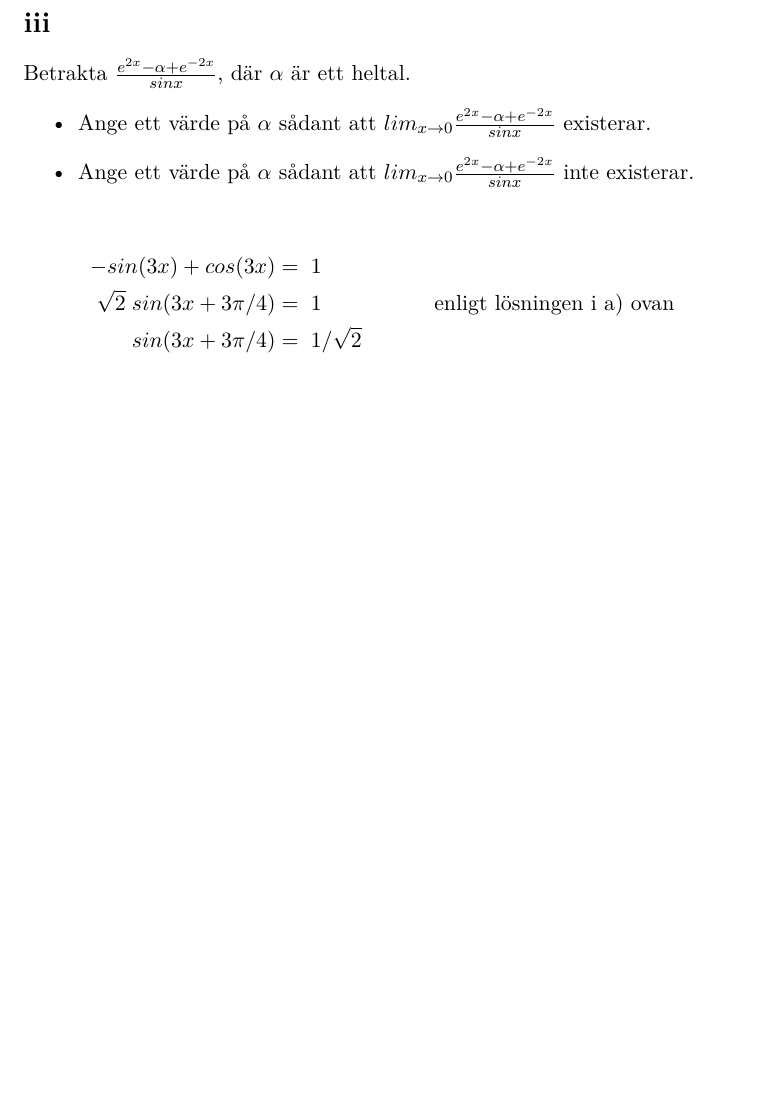
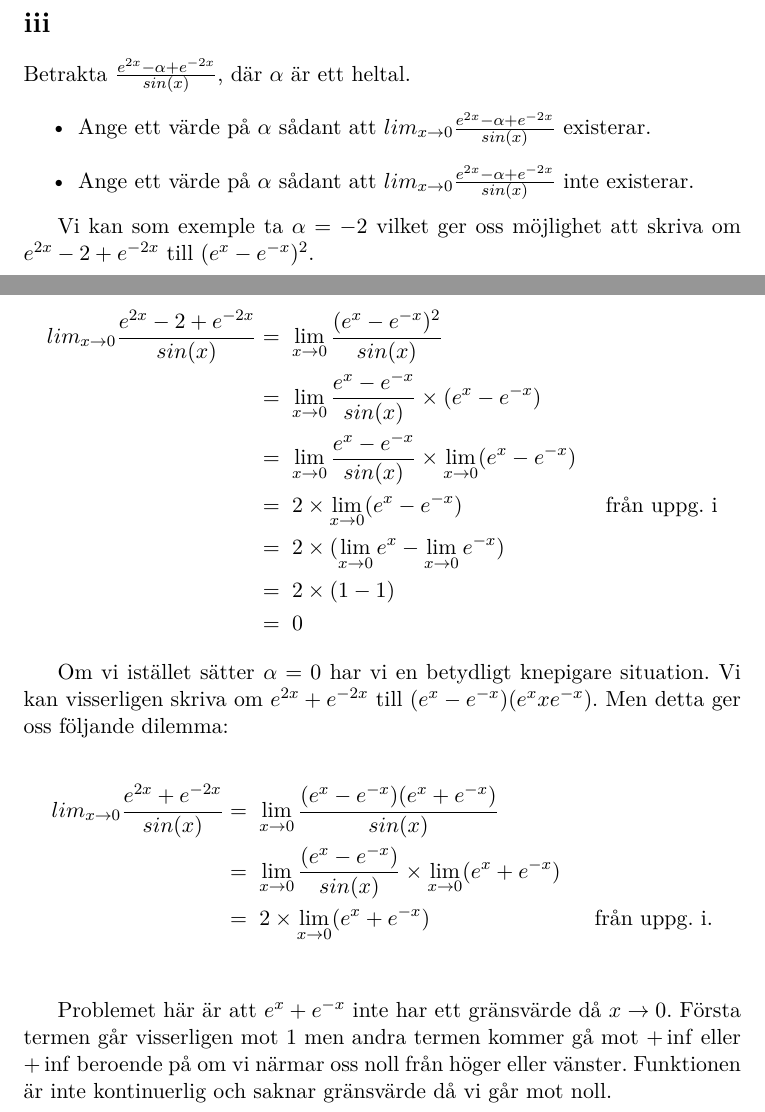
Before and after one commit to johanmon/MM2001, a LaTeX document (problem/prob2.tex): part of the page before the commit and two parts of pages 2 and 3 of 3 after it, the two joined at a grey line, cut so that both start at the same text, the shorter picture padded with empty space. Compiled offline with pdfLaTeX.

Commit message:
uppg 2 klar

```diff
--- a/problem/prob2.tex
+++ b/problem/prob2.tex
@@ -60,11 +109,38 @@ Betrakta $\frac{e^{2x} - \alpha + e^{-2x}}{sin x}$, där $\alpha$ är ett heltal
+Vi kan som exemple ta $\alpha = -2$ vilket ger oss möjlighet att
+skriva om $e^{2x} -2 + e^{-2x}$ till $(e^x - e^{-x})^2$.
+
+\begin{align*}
+  lim_{x \rightarrow 0}\frac{e^{2x} -2 + e^{-2x}}{sin(x)}
+      &=\; \lim_{x \rightarrow 0}\frac{(e^x - e^{-x})^2}{sin(x)} \\
+      &=\; \lim_{x \rightarrow 0}\frac{e^x - e^{-x}}{sin(x)} \times (e^x - e^{-x}) \\
+      &=\; \lim_{x \rightarrow 0}\frac{e^x - e^{-x}}{sin(x)} \times \lim_{x \rightarrow 0}(e^x - e^{-x}) \\
+      &=\; 2 \times \lim_{x \rightarrow 0}(e^x - e^{-x}) &\; \text{från uppg. i}\\
+      &=\; 2 \times (\lim_{x \rightarrow 0}e^x - \lim_{x \rightarrow 0}   e^{-x}) \\
+      &=\; 2 \times (1 - 1) \\
+      &=\; 0
+\end{align*}
+
+Om vi istället sätter $\alpha = 0$ har vi en betydligt knepigare
+situation. Vi kan visserligen skriva om $e^{2x} + e^{-2x}$ till
+$(e^x - e^{-x})(e^x x e^{-x})$. Men detta ger oss följande dilemma:
+
+\begin{align*}
+  lim_{x \rightarrow 0}\frac{e^{2x} + e^{-2x}}{sin(x)}
+      &=\; \lim_{x \rightarrow 0}\frac{(e^x - e^{-x})(e^x + e^{-x})}{sin(x)} \\
+      &=\; \lim_{x \rightarrow 0}\frac{(e^x - e^{-x})}{sin(x)} \times \lim_{x \rightarrow 0}(e^x + e^{-x}) \\
+      &=\; 2 \times \lim_{x \rightarrow 0}(e^x + e^{-x}) &\; \text{från uppg. i}.\\
+\end{align*}
+
+Problemet här är att $e^x + e^{-x}$ inte har ett gränsvärde då
+$x \rightarrow 0$. Första termen går visserligen mot 1 men andra
+termen kommer gå mot $+\inf$ eller $+\inf$ beroende på om vi närmar
+oss noll från höger eller vänster. Funktionen är inte kontinuerlig och
+saknar gränsvärde då vi går mot noll.
 
 
 
-\begin{align*}
-  -sin(3x) + cos(3x) &=\;  1 &\\
-  \sqrt{2}\; sin(3x + 3\pi/4)  &=\; 1 &\;\text{enligt lösningen i a) ovan}\\
-  sin(3x + 3\pi/4)  &=\; 1/\sqrt{2} &\;  \\
-\end{align*}
+
+
 
 
 \end{document}
```
Also changed, not shown: inluppg1.pdf (deleted), problem/prob2.tex (61 more changed lines).
